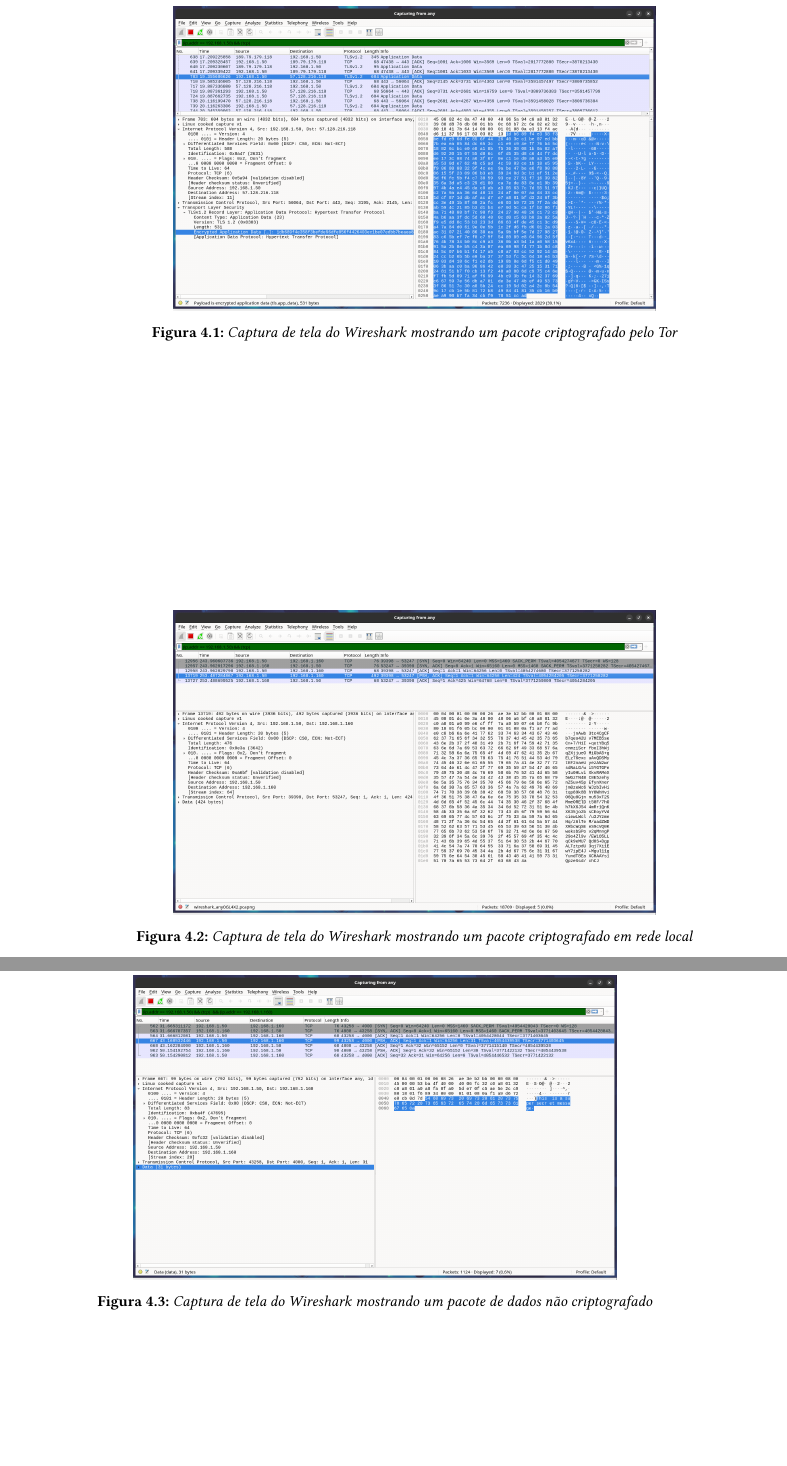
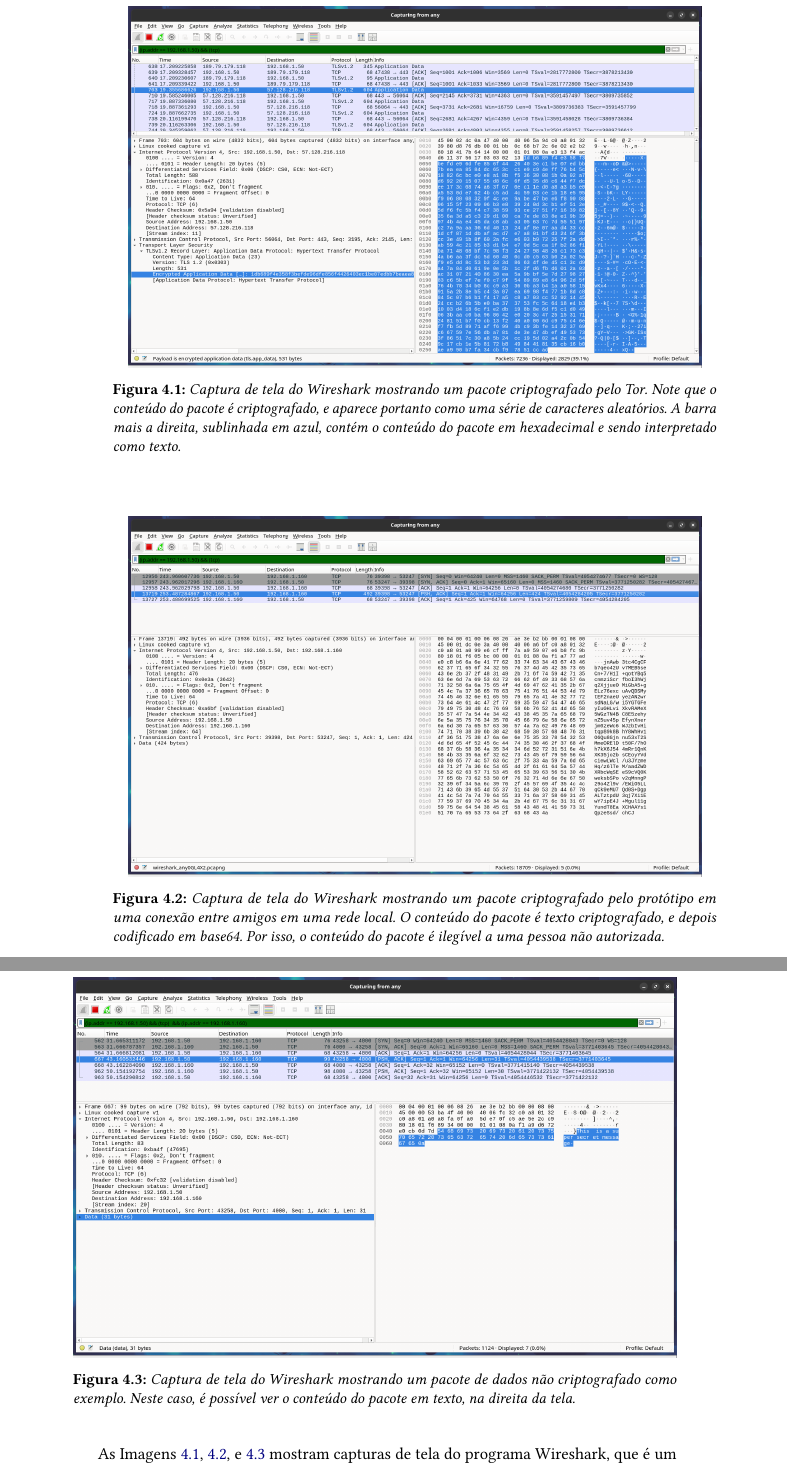
Before and after one commit to LeRenner/mac0499-dissertation, a LaTeX thesis (src/tese.tex, which reads src/conteudo/04-testes.tex): two parts of pages 48 and 49 of 55, joined at a grey line, cut so that both start at the same text, the shorter picture padded with empty space. Compiled offline with pdfLaTeX.

Commit message:
Acabei a revisão??????
Signed-off-by: J. Renner <j@lerenner.dev>

```diff
--- a/src/conteudo/04-testes.tex
+++ b/src/conteudo/04-testes.tex
@@ -84,21 +84,23 @@
 
 \begin{figure}[H]
 \centering
-\includegraphics[width=0.8\textwidth]{packet-tor.png}
-\caption{Captura de tela do Wireshark mostrando um pacote criptografado pelo \textit{Tor}}
+\includegraphics[width=0.95\textwidth]{packet-tor.png}
+\caption{Captura de tela do Wireshark mostrando um pacote criptografado pelo \textit{Tor}. Note que o conteúdo do pacote é criptografado, e aparece portanto como uma série de caracteres aleatórios. A barra mais a direita, sublinhada em azul, contém o conteúdo do pacote em hexadecimal e sendo interpretado como texto.}
 \label{fig:packet-tor}
 \end{figure}
 
 \begin{figure}[H]
 \centering
-\includegraphics[width=0.8\textwidth]{packet-local.png}
-\caption{Captura de tela do Wireshark mostrando um pacote criptografado em rede local}
+\includegraphics[width=0.95\textwidth]{packet-local.png}
+\caption{Captura de tela do Wireshark mostrando um pacote criptografado pelo protótipo em uma conexão entre amigos em uma rede local. O conteúdo do pacote é texto criptografado, e depois codificado em base64. Por isso, o conteúdo do pacote é ilegível a uma pessoa não autorizada.}
 \label{fig:packet-local}
 \end{figure}
 
 \begin{figure}[H]
 \centering
-\includegraphics[width=0.8\textwidth]{packet-plaintext.png}
-\caption{Captura de tela do Wireshark mostrando um pacote de dados não criptografado}
+\includegraphics[width=1\textwidth]{packet-plaintext.png}
+\caption{Captura de tela do Wireshark mostrando um pacote de dados não criptografado como exemplo. Neste caso, é possível ver o conteúdo do pacote em texto, na direita da tela.}
 \label{fig:packet-plaintext}
 \end{figure}
+
+As Imagens \ref{fig:packet-tor}, \ref{fig:packet-local}, e \ref{fig:packet-plaintext} mostram capturas de tela do programa Wireshark, que é um programa de análise de pacotes de rede. A Imagem \ref{fig:packet-tor} mostra um pacote criptografado pelo \textit{Tor}, que é ilegível a uma pessoa não autorizada. A Imagem \ref{fig:packet-local} mostra um pacote criptografado pelo protótipo em uma conexão entre amigoe em uma rede local, que é codificado em base64 e também ilegível a uma pessoa não autorizada. A Imagem \ref{fig:packet-plaintext} mostra um pacote qualquer de dados não criptografado, que é legível a qualquer pessoa que tenha acesso ao pacote.
```
